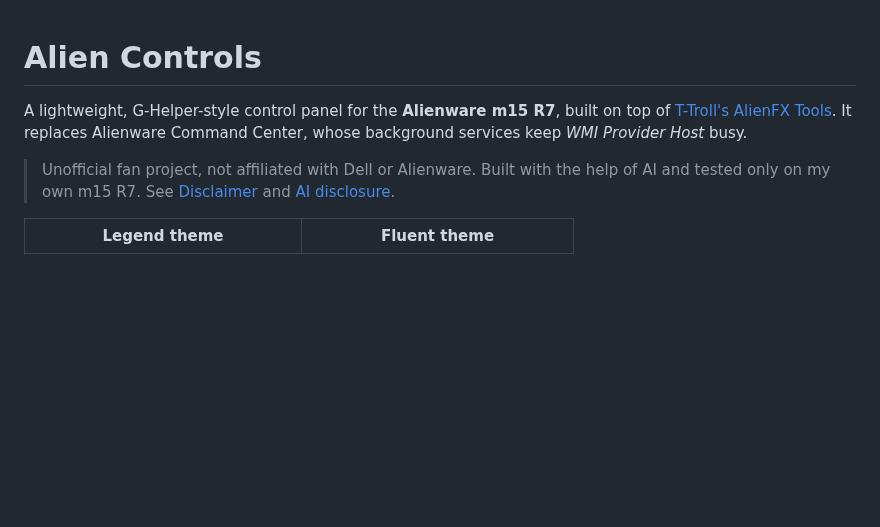
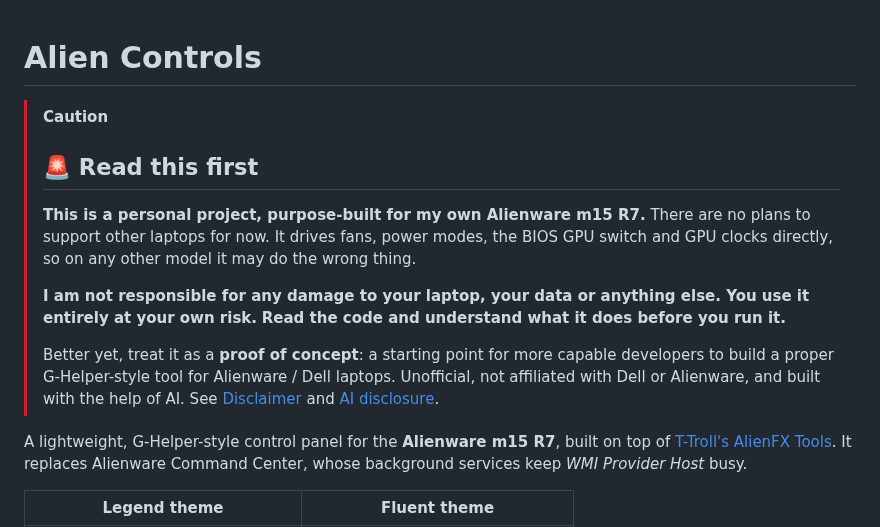
Before and after one commit to aminenrr/alien-control, a Markdown page: README.md, the part around the change. Rendered like a GitHub page; blank space fills up the shorter version.

Commit message:
README: big caution notice at the top

```diff
--- a/README.md
+++ b/README.md
@@ -1,11 +1,21 @@
 # Alien Controls
+
+> [!CAUTION]
+> ## 🚨 Read this first
+> **This is a personal project, purpose-built for my own Alienware m15 R7.** There are no plans to support other laptops
+> for now. It drives fans, power modes, the BIOS GPU switch and GPU clocks directly, so on any other model it may do the
+> wrong thing.
+>
+> **I am not responsible for any damage to your laptop, your data or anything else. You use it entirely at your own risk.**
+> **Read the code and understand what it does before you run it.**
+>
+> Better yet, treat it as a **proof of concept**: a starting point for more capable developers to build a proper
+> G-Helper-style tool for Alienware / Dell laptops. Unofficial, not affiliated with Dell or Alienware, and built with the
+> help of AI. See [Disclaimer](#disclaimer) and [AI disclosure](#ai-disclosure).
 
 A lightweight, G-Helper-style control panel for the **Alienware m15 R7**, built on top of
 [T-Troll's AlienFX Tools](https://github.com/T-Troll/alienfx-tools). It replaces Alienware
 Command Center, whose background services keep *WMI Provider Host* busy.
-
-> Unofficial fan project, not affiliated with Dell or Alienware. Built with the help of AI and tested only on my own m15 R7.
-> See [Disclaimer](#disclaimer) and [AI disclosure](#ai-disclosure).
 
 | Legend theme | Fluent theme |
 |---|---|
```
